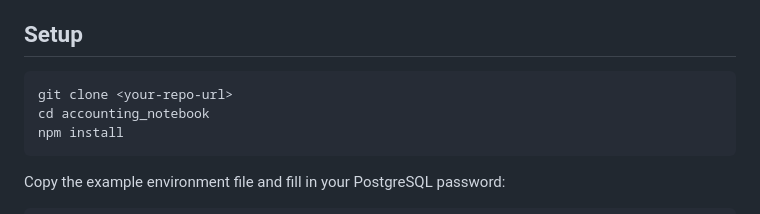
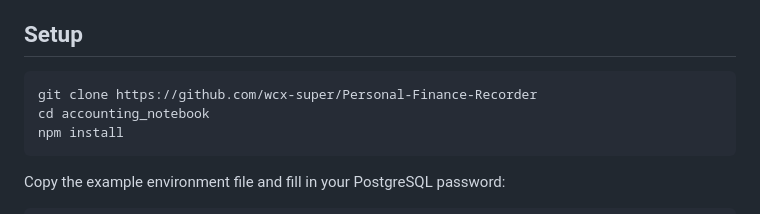
Before and after one commit to wcx-super/Personal-Finance-Recorder, a Markdown page: README.md, the part around the change. Drawn GitHub-style.

````diff
--- a/README.md
+++ b/README.md
@@ -22,7 +22,7 @@ client-side framework, no build step.
 ## Setup
 
 ```bash
-git clone <your-repo-url>
+git clone https://github.com/wcx-super/Personal-Finance-Recorder
 cd accounting_notebook
 npm install
 ```
````
